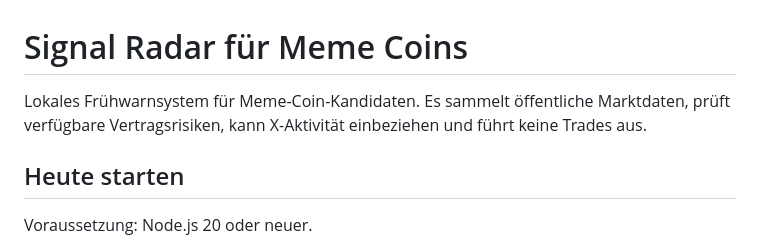
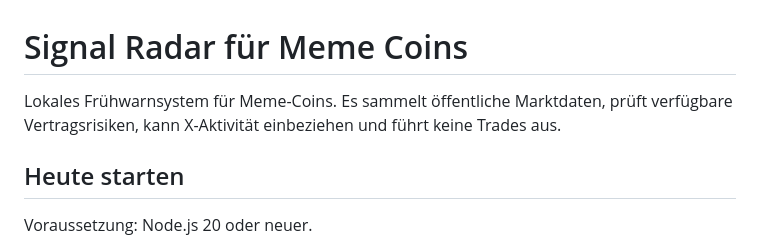
Before and after one commit to trystrikex/signal-radar, a Markdown page: README.md, the part around the change. GitHub-like rendering.

Commit message:
Fix typo in README.md for Meme Coins description

```diff
--- a/README.md
+++ b/README.md
@@ -1,6 +1,6 @@
 # Signal Radar für Meme Coins
 
-Lokales Frühwarnsystem für Meme-Coin-Kandidaten. Es sammelt öffentliche Marktdaten, prüft verfügbare Vertragsrisiken, kann X-Aktivität einbeziehen und führt keine Trades aus.
+Lokales Frühwarnsystem für Meme-Coins. Es sammelt öffentliche Marktdaten, prüft verfügbare Vertragsrisiken, kann X-Aktivität einbeziehen und führt keine Trades aus.
 
 ## Heute starten
 
```
